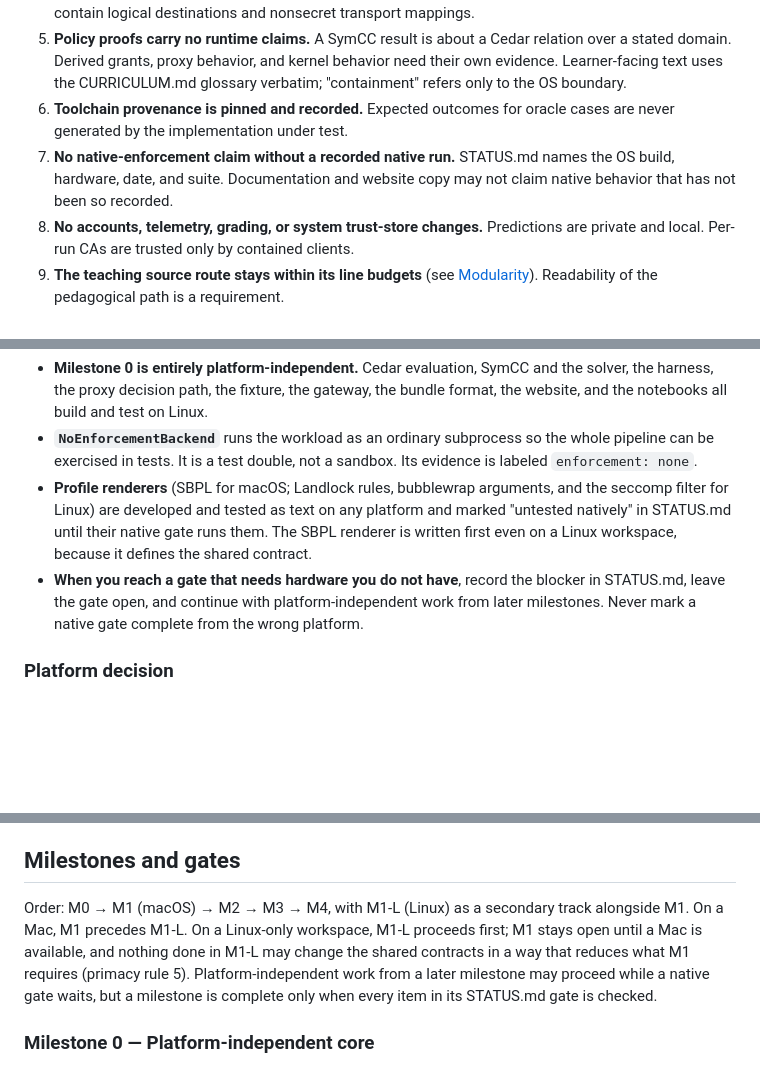
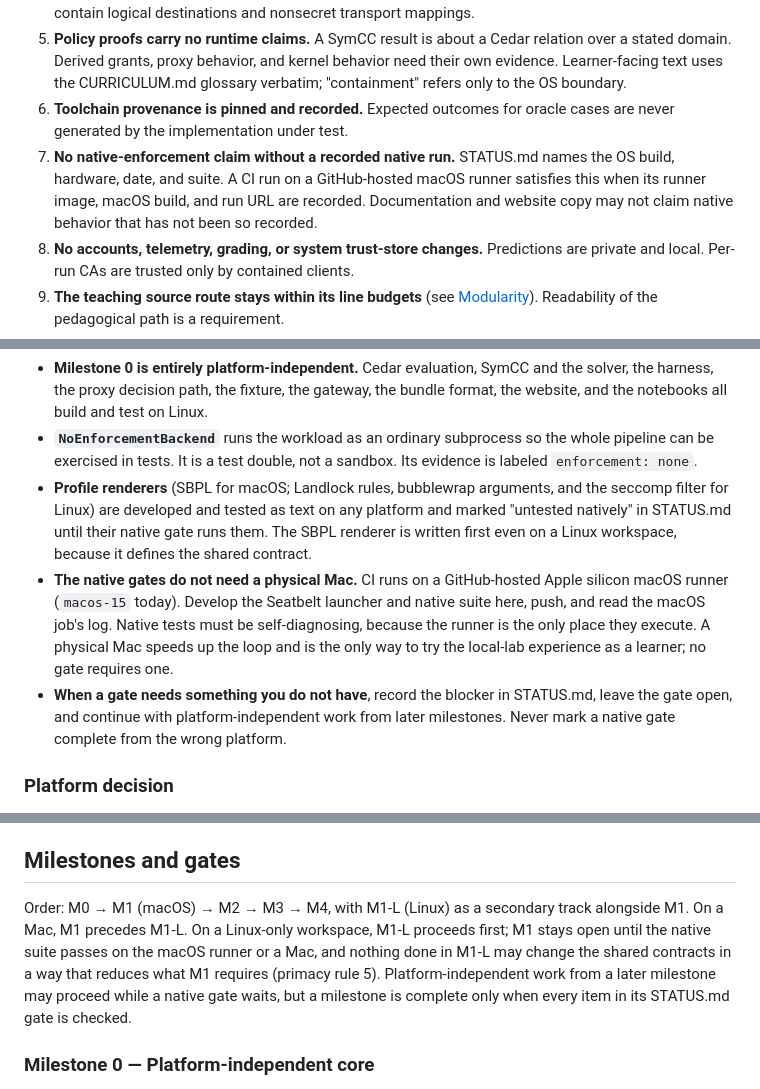
Before and after one commit to johnnygreco/agent-in-a-box, a Markdown page: PLAN.md, 3 parts joined by grey strips. Rendered like a GitHub page; blank space fills up the shorter version.

```diff
--- a/PLAN.md
+++ b/PLAN.md
@@ -55,7 +55,7 @@ These hold at every commit. A change that weakens one is outside the implementin
 4. **Credentials never enter the workload or exports.** Provider keys live only in the trusted bridge. Bundles contain logical destinations and nonsecret transport mappings.
 5. **Policy proofs carry no runtime claims.** A SymCC result is about a Cedar relation over a stated domain. Derived grants, proxy behavior, and kernel behavior need their own evidence. Learner-facing text uses the CURRICULUM.md glossary verbatim; "containment" refers only to the OS boundary.
 6. **Toolchain provenance is pinned and recorded.** Expected outcomes for oracle cases are never generated by the implementation under test.
-7. **No native-enforcement claim without a recorded native run.** STATUS.md names the OS build, hardware, date, and suite. Documentation and website copy may not claim native behavior that has not been so recorded.
+7. **No native-enforcement claim without a recorded native run.** STATUS.md names the OS build, hardware, date, and suite. A CI run on a GitHub-hosted macOS runner satisfies this when its runner image, macOS build, and run URL are recorded. Documentation and website copy may not claim native behavior that has not been so recorded.
 8. **No accounts, telemetry, grading, or system trust-store changes.** Predictions are private and local. Per-run CAs are trusted only by contained clients.
 9. **The teaching source route stays within its line budgets** (see [Modularity](#modularity-and-careful-abstractions)). Readability of the pedagogical path is a requirement.
 10. **Agent output is untrusted data everywhere**: in the UI, in logs, in bundles, and in the harness.
@@ -79,7 +79,8 @@ The development workspace is Linux. Most of the work does not need a kernel sand
 - **Milestone 0 is entirely platform-independent.** Cedar evaluation, SymCC and the solver, the harness, the proxy decision path, the fixture, the gateway, the bundle format, the website, and the notebooks all build and test on Linux.
 - **`NoEnforcementBackend`** runs the workload as an ordinary subprocess so the whole pipeline can be exercised in tests. It is a test double, not a sandbox. Its evidence is labeled `enforcement: none`.
 - **Profile renderers** (SBPL for macOS; Landlock rules, bubblewrap arguments, and the seccomp filter for Linux) are developed and tested as text on any platform and marked "untested natively" in STATUS.md until their native gate runs them. The SBPL renderer is written first even on a Linux workspace, because it defines the shared contract.
-- **When you reach a gate that needs hardware you do not have**, record the blocker in STATUS.md, leave the gate open, and continue with platform-independent work from later milestones. Never mark a native gate complete from the wrong platform.
+- **The native gates do not need a physical Mac.** CI runs on a GitHub-hosted Apple silicon macOS runner (`macos-15` today). Develop the Seatbelt launcher and native suite here, push, and read the macOS job's log. Native tests must be self-diagnosing, because the runner is the only place they execute. A physical Mac speeds up the loop and is the only way to try the local-lab experience as a learner; no gate requires one.
+- **When a gate needs something you do not have**, record the blocker in STATUS.md, leave the gate open, and continue with platform-independent work from later milestones. Never mark a native gate complete from the wrong platform.
 
 ### Platform decision
 
@@ -604,7 +605,7 @@ Use oracle cases whose expected outcomes come from an independent implementation
 
 ## Milestones and gates
 
-Order: M0 → M1 (macOS) → M2 → M3 → M4, with M1-L (Linux) as a secondary track alongside M1. On a Mac, M1 precedes M1-L. On a Linux-only workspace, M1-L proceeds first; M1 stays open until a Mac is available, and nothing done in M1-L may change the shared contracts in a way that reduces what M1 requires (primacy rule 5). Platform-independent work from a later milestone may proceed while a native gate waits, but a milestone is complete only when every item in its STATUS.md gate is checked.
+Order: M0 → M1 (macOS) → M2 → M3 → M4, with M1-L (Linux) as a secondary track alongside M1. On a Mac, M1 precedes M1-L. On a Linux-only workspace, M1-L proceeds first; M1 stays open until the native suite passes on the macOS runner or a Mac, and nothing done in M1-L may change the shared contracts in a way that reduces what M1 requires (primacy rule 5). Platform-independent work from a later milestone may proceed while a native gate waits, but a milestone is complete only when every item in its STATUS.md gate is checked.
 
 ### Milestone 0 — Platform-independent core
 
```
Also changed, not shown: other parts of PLAN.md (+3 -1 lines), STATUS.md (+2 -1 lines).
